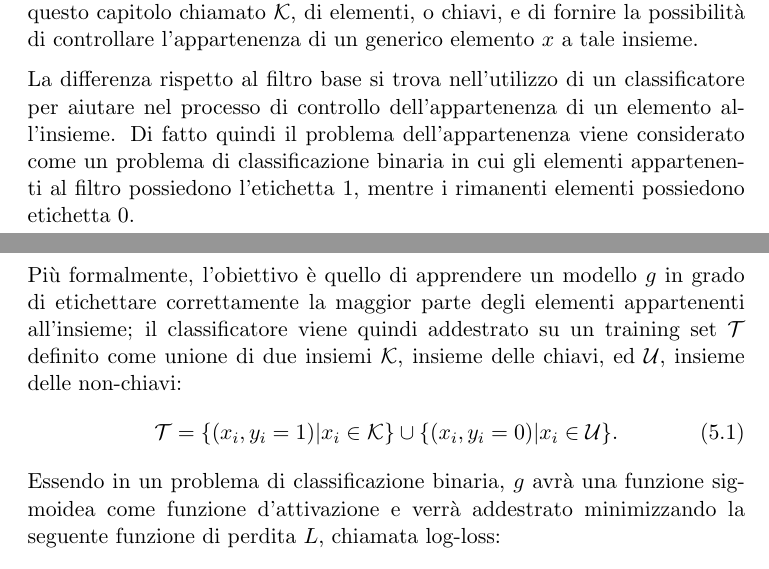
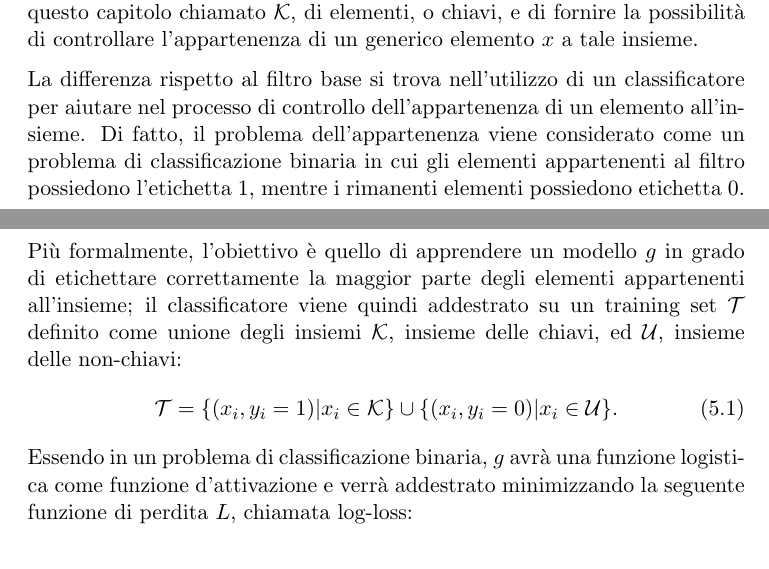
Before and after one commit to jeckdm/lbf-tirocinio, a LaTeX document (elaborato/main.tex, which reads elaborato/capitoli/5_LearnedFilters/5_1_0_LBF.tex): two parts of pages 38 and 39 of 83, joined at a grey line, cut so that both start at the same text. Compiled offline with pdfLaTeX.

Commit message:
correzioni

```diff
--- a/elaborato/capitoli/5_LearnedFilters/5_1_0_LBF.tex
+++ b/elaborato/capitoli/5_LearnedFilters/5_1_0_LBF.tex
@@ -5,13 +5,13 @@
 \begin{document}
     Come accade in un filtro di Bloom classico, anche l'obiettivo di un LBF è quello di salvare in modo efficiente in termini di spazio un dato insieme, in questo capitolo chiamato $\mathcal{K}$, di elementi, o chiavi, e di fornire la possibilità di controllare l'appartenenza di un generico elemento $x$ a tale insieme.
 
-    La differenza rispetto al filtro base si trova nell'utilizzo di un classificatore per aiutare nel processo di controllo dell'appartenenza di un elemento all'insieme. Di fatto quindi il problema dell'appartenenza viene considerato come un problema di classificazione binaria in cui gli elementi appartenenti al filtro possiedono l'etichetta 1, mentre i rimanenti elementi possiedono etichetta 0.
+    La differenza rispetto al filtro base si trova nell'utilizzo di un classificatore per aiutare nel processo di controllo dell'appartenenza di un elemento all'insieme. Di fatto, il problema dell'appartenenza viene considerato come un problema di classificazione binaria in cui gli elementi appartenenti al filtro possiedono l'etichetta 1, mentre i rimanenti elementi possiedono etichetta 0.
 
-    Più formalmente, l'obiettivo è quello di apprendere un modello $g$ in grado di etichettare correttamente la maggior parte degli elementi appartenenti all'insieme; il classificatore viene quindi addestrato su un training set $\mathcal{T}$ definito come unione di due insiemi $\mathcal{K}$, insieme delle chiavi, ed $\mathcal{U}$, insieme delle non-chiavi:
+    Più formalmente, l'obiettivo è quello di apprendere un modello $g$ in grado di etichettare correttamente la maggior parte degli elementi appartenenti all'insieme; il classificatore viene quindi addestrato su un training set $\mathcal{T}$ definito come unione degli insiemi $\mathcal{K}$, insieme delle chiavi, ed $\mathcal{U}$, insieme delle non-chiavi:
     \begin{equation}
         \mathcal{T} = \{(x_i, y_i = 1) | x_i \in \mathcal{K}\} \cup \{(x_i, y_i = 0) | x_i \in \mathcal{U}\}.
     \end{equation}
-    Essendo in un problema di classificazione binaria, $g$ avrà una funzione sigmoidea come funzione d'attivazione e verrà addestrato minimizzando la seguente funzione di perdita $L$, chiamata log-loss:
+    Essendo in un problema di classificazione binaria, $g$ avrà una funzione logistica come funzione d'attivazione e verrà addestrato minimizzando la seguente funzione di perdita $L$, chiamata log-loss:
     \begin{equation}
         L = \sum_{(x,y) \in \mathcal{T}}\left(y \log g(x) + (1 - y) \log(1 - g(x))\right).
         \label{eqn:logloss}
```
